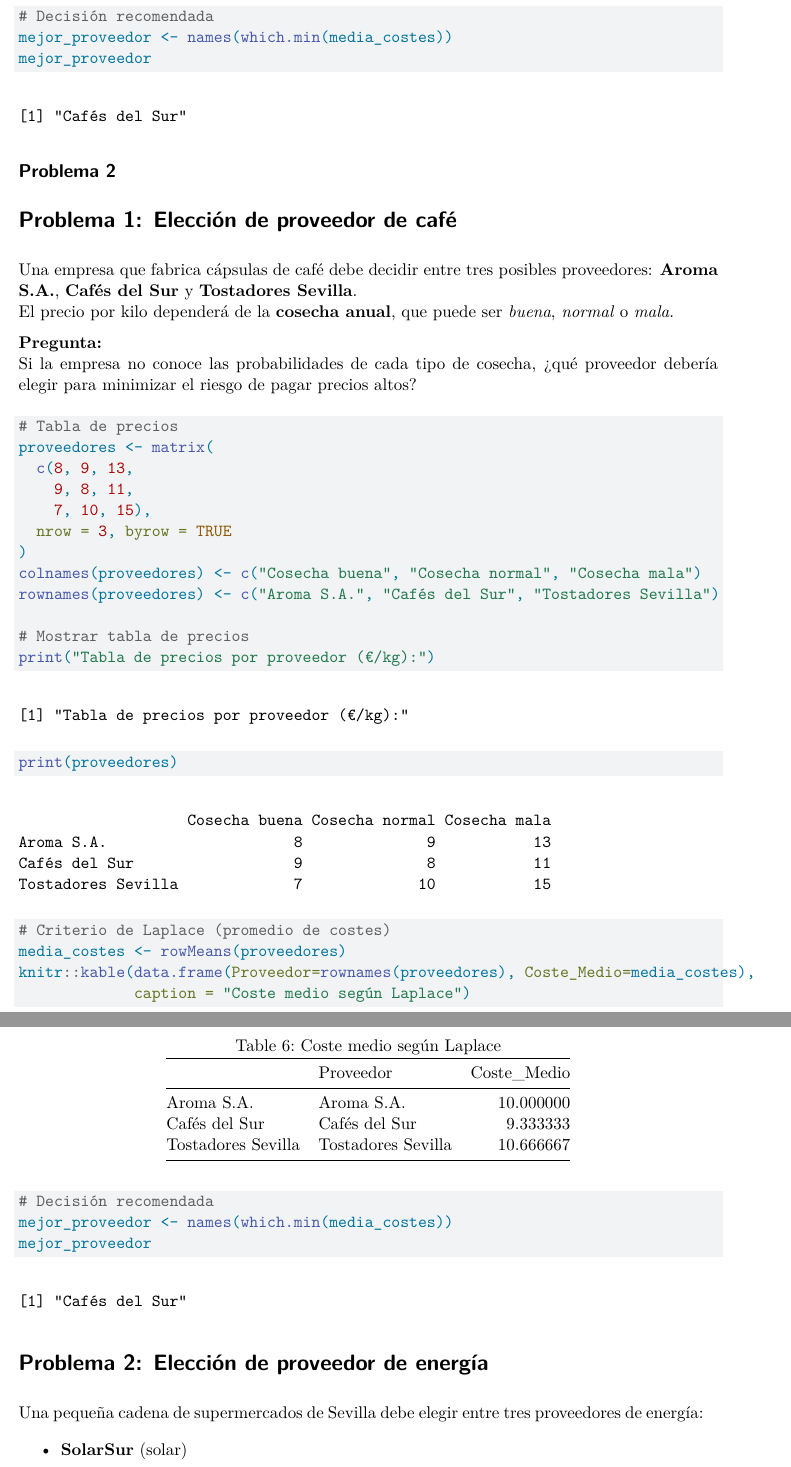
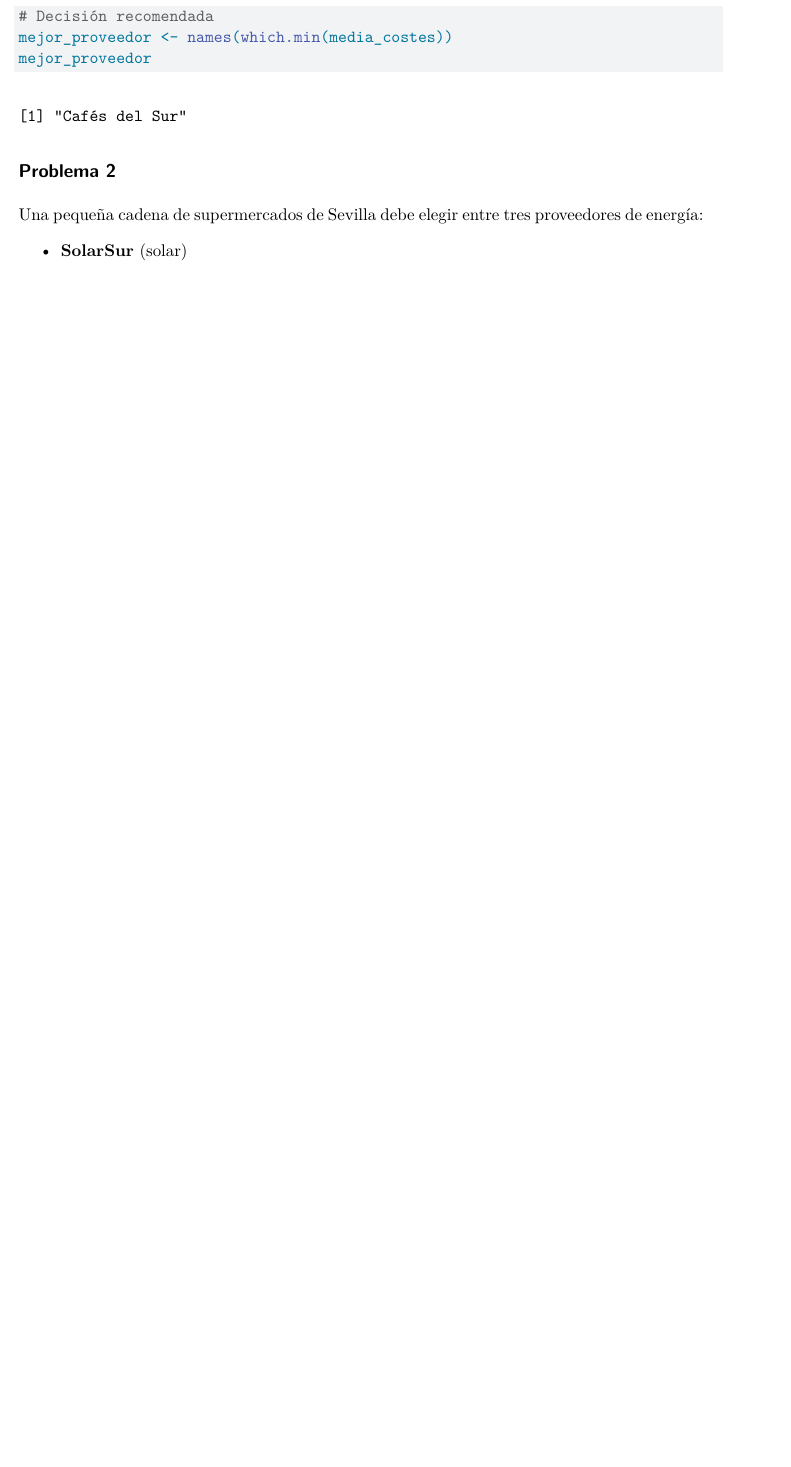
Before and after one commit to ToniCaba/tonicaba-trabajo01grupotd2025, a Quarto document (problemas_resueltos_TD.qmd): two parts of pages 18 and 19 of 28 before the commit and part of page 18 of 27 after it, the two joined at a grey line, cut so that both start at the same text, the shorter picture padded with empty space. Rendered offline with R 4.5, knitr and Pandoc in place of Quarto, then LaTeX, with nearby package versions; drawn as R Markdown's standard PDF in place of the format the file asks for; some code elsewhere in the file could not run offline.

Commit message:
Ejercicios Antonio completos

````diff
--- a/problemas_resueltos_TD.qmd
+++ b/problemas_resueltos_TD.qmd
@@ -488,39 +482,3 @@ editor: visual
-# Problema 1: Elección de proveedor de café
-
-Una empresa que fabrica cápsulas de café debe decidir entre tres posibles proveedores: **Aroma S.A.**, **Cafés del Sur** y **Tostadores Sevilla**.\
-El precio por kilo dependerá de la **cosecha anual**, que puede ser *buena*, *normal* o *mala*.
-
-**Pregunta:**\
-Si la empresa no conoce las probabilidades de cada tipo de cosecha, ¿qué proveedor debería elegir para minimizar el riesgo de pagar precios altos?
-
-```{r}
-# Tabla de precios
-proveedores <- matrix(
-  c(8, 9, 13,
-    9, 8, 11,
-    7, 10, 15),
-  nrow = 3, byrow = TRUE
-)
-colnames(proveedores) <- c("Cosecha buena", "Cosecha normal", "Cosecha mala")
-rownames(proveedores) <- c("Aroma S.A.", "Cafés del Sur", "Tostadores Sevilla")
-
-# Mostrar tabla de precios
-print("Tabla de precios por proveedor (€/kg):")
-print(proveedores)
-
-# Criterio de Laplace (promedio de costes)
-media_costes <- rowMeans(proveedores)
-knitr::kable(data.frame(Proveedor=rownames(proveedores), Coste_Medio=media_costes),
-             caption = "Coste medio según Laplace")
-
-# Decisión recomendada
-mejor_proveedor <- names(which.min(media_costes))
-mejor_proveedor
-
-```
-
-# Problema 2: Elección de proveedor de energía
-
 Una pequeña cadena de supermercados de Sevilla debe elegir entre tres proveedores de energía:
 
 -   **SolarSur** (solar)\
````
Also changed, not shown: problemas_resueltos_TD.pdf, problemas_resueltos_TD.qmd (6 more changed lines).
